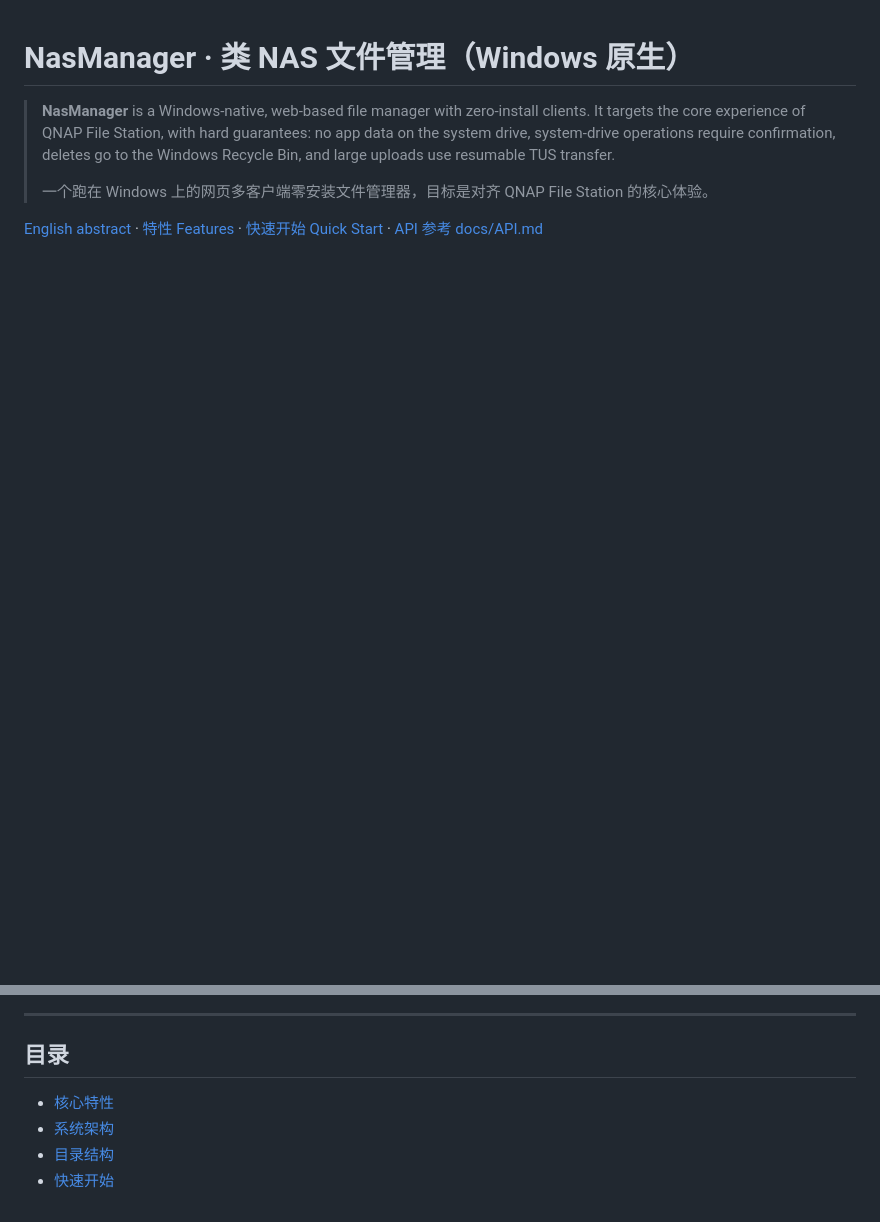
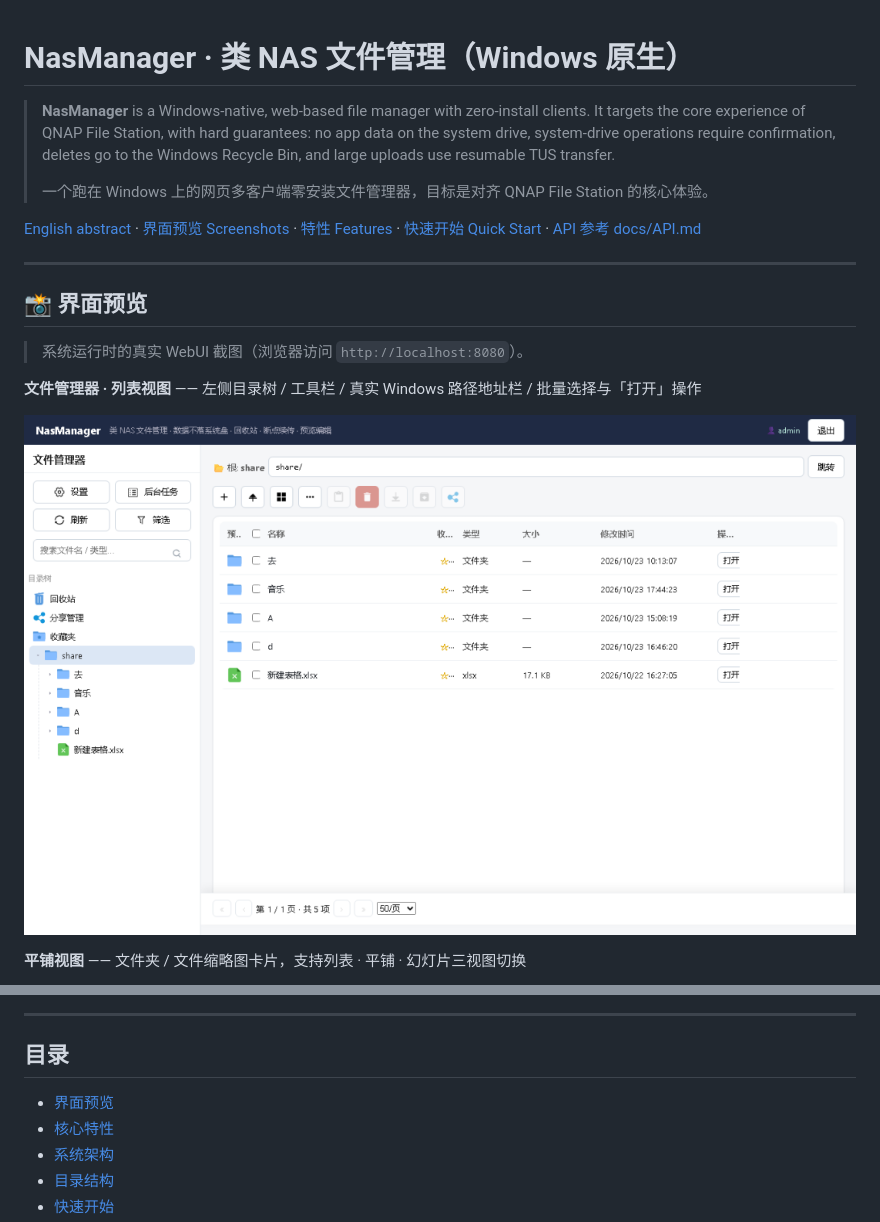
Before and after one commit to yunshangguo/win-nas, a Markdown page: README.md, 2 parts joined by grey strips. Drawn GitHub-style; pictures changed too: screenshots/webui-list-view.png (added); blank space fills up the shorter version.

Commit message:
docs: add runtime WebUI screenshots to README

```diff
--- a/README.md
+++ b/README.md
@@ -4,4 +4,17 @@
 >
 > 一个跑在 Windows 上的网页多客户端零安装文件管理器，目标是对齐 QNAP File Station 的核心体验。
 
-[English abstract](#english-abstract) · [特性 Features](#-核心特性) · [快速开始 Quick Start](#-快速开始) · [API 参考 docs/API.md](docs/API.md)
+[English abstract](#english-abstract) · [界面预览 Screenshots](#-界面预览) · [特性 Features](#-核心特性) · [快速开始 Quick Start](#-快速开始) · [API 参考 docs/API.md](docs/API.md)
+
+---
+
+## 📸 界面预览
+
+> 系统运行时的真实 WebUI 截图（浏览器访问 `http://localhost:8080`）。
+
+**文件管理器 · 列表视图** —— 左侧目录树 / 工具栏 / 真实 Windows 路径地址栏 / 批量选择与「打开」操作
+
+![列表视图](screenshots/webui-list-view.png)
+
+**平铺视图** —— 文件夹 / 文件缩略图卡片，支持列表 · 平铺 · 幻灯片三视图切换
+
@@ -10,6 +32,7 @@
 
 ## 目录
 
+- [界面预览](#-界面预览)
 - [核心特性](#-核心特性)
 - [系统架构](#-系统架构)
 - [目录结构](#-目录结构)
```
Also changed, not shown: other parts of README.md (+9 -0 lines), screenshots/webui-folder-list.png (added), screenshots/webui-new-menu.png (added), screenshots/webui-tiles-view.png (added).
